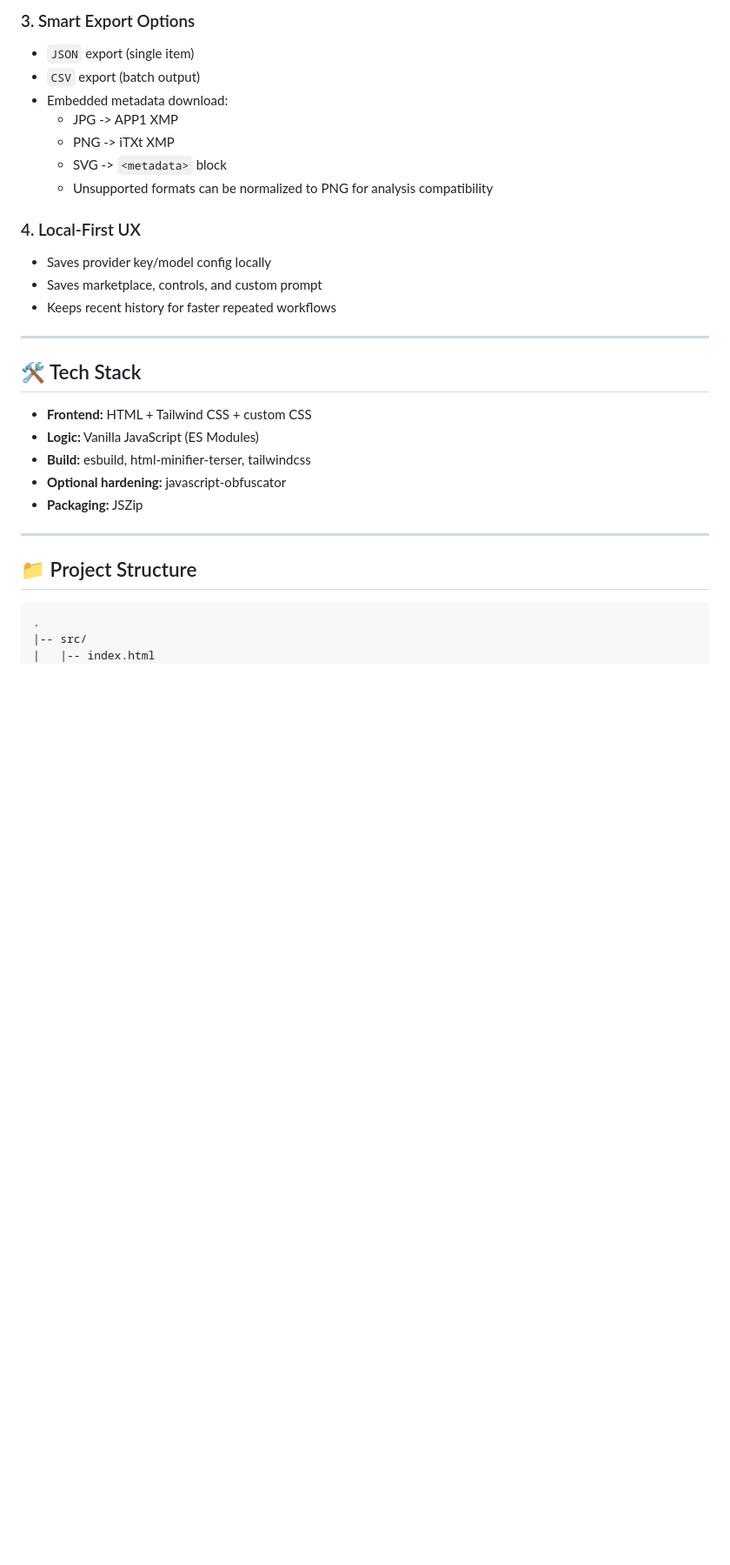
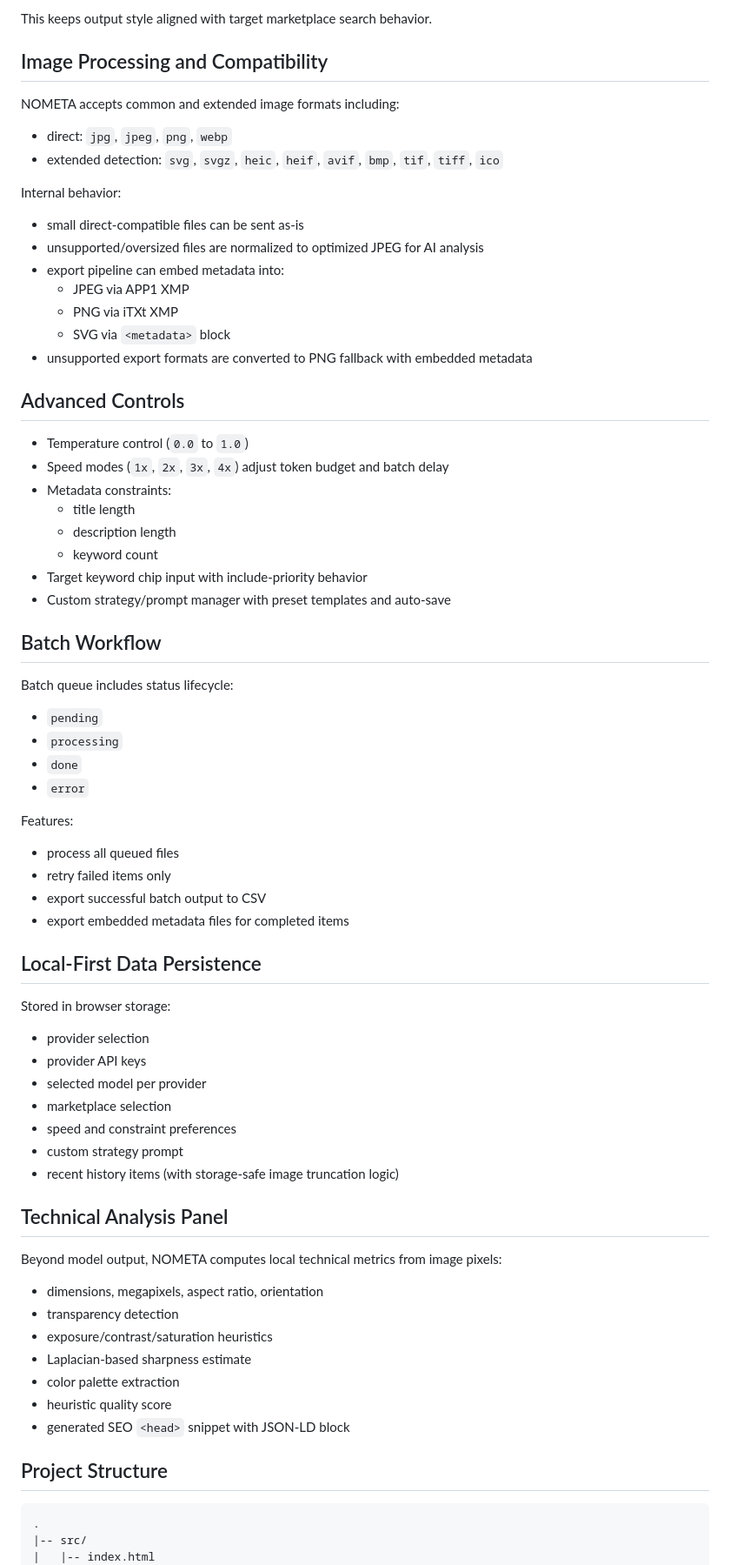
Before and after one commit to lazimmridha9-rgb/Intelligent-Ai-metadata-generator-Opensource-Project, a Markdown page: README.md, the part around one of its changes. Shown at 87% size. Rendered like a GitHub page; blank space fills up the shorter version.

````diff
--- a/README.md
+++ b/README.md
@@ -80,31 +75,75 @@ Provider/model selection is configurable in the UI, and keys/models are stored p
 
-### 3. Smart Export Options
-- `JSON` export (single item)
-- `CSV` export (batch output)
-- Embedded metadata download:
-  - JPG -> APP1 XMP
-  - PNG -> iTXt XMP
-  - SVG -> `<metadata>` block
-  - Unsupported formats can be normalized to PNG for analysis compatibility
+This keeps output style aligned with target marketplace search behavior.
 
-### 4. Local-First UX
-- Saves provider key/model config locally
-- Saves marketplace, controls, and custom prompt
-- Keeps recent history for faster repeated workflows
+## Image Processing and Compatibility
 
----
+NOMETA accepts common and extended image formats including:
 
-## :hammer_and_wrench: Tech Stack
+- direct: `jpg`, `jpeg`, `png`, `webp`
+- extended detection: `svg`, `svgz`, `heic`, `heif`, `avif`, `bmp`, `tif`, `tiff`, `ico`
 
-- **Frontend:** HTML + Tailwind CSS + custom CSS
-- **Logic:** Vanilla JavaScript (ES Modules)
-- **Build:** esbuild, html-minifier-terser, tailwindcss
-- **Optional hardening:** javascript-obfuscator
-- **Packaging:** JSZip
+Internal behavior:
 
----
+- small direct-compatible files can be sent as-is
+- unsupported/oversized files are normalized to optimized JPEG for AI analysis
+- export pipeline can embed metadata into:
+  - JPEG via APP1 XMP
+  - PNG via iTXt XMP
+  - SVG via `<metadata>` block
+- unsupported export formats are converted to PNG fallback with embedded metadata
 
-## :file_folder: Project Structure
+## Advanced Controls
+
+- Temperature control (`0.0` to `1.0`)
+- Speed modes (`1x`, `2x`, `3x`, `4x`) adjust token budget and batch delay
+- Metadata constraints:
+  - title length
+  - description length
+  - keyword count
+- Target keyword chip input with include-priority behavior
+- Custom strategy/prompt manager with preset templates and auto-save
+
+## Batch Workflow
+
+Batch queue includes status lifecycle:
+
+- `pending`
+- `processing`
+- `done`
+- `error`
+
+Features:
+
+- process all queued files
+- retry failed items only
+- export successful batch output to CSV
+- export embedded metadata files for completed items
+
+## Local-First Data Persistence
+
+Stored in browser storage:
+
+- provider selection
+- provider API keys
+- selected model per provider
+- marketplace selection
+- speed and constraint preferences
+- custom strategy prompt
+- recent history items (with storage-safe image truncation logic)
+
+## Technical Analysis Panel
+
+Beyond model output, NOMETA computes local technical metrics from image pixels:
+
+- dimensions, megapixels, aspect ratio, orientation
+- transparency detection
+- exposure/contrast/saturation heuristics
+- Laplacian-based sharpness estimate
+- color palette extraction
+- heuristic quality score
+- generated SEO `<head>` snippet with JSON-LD block
+
+## Project Structure
 
 ```text
 .
````
Also changed, not shown: other parts of README.md (+131 -147 lines).
